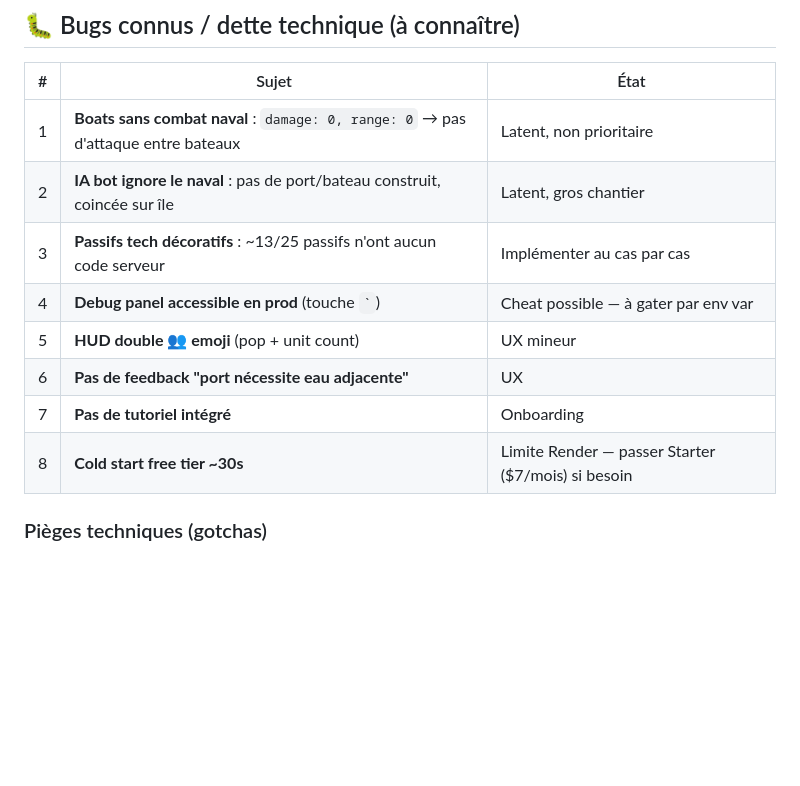
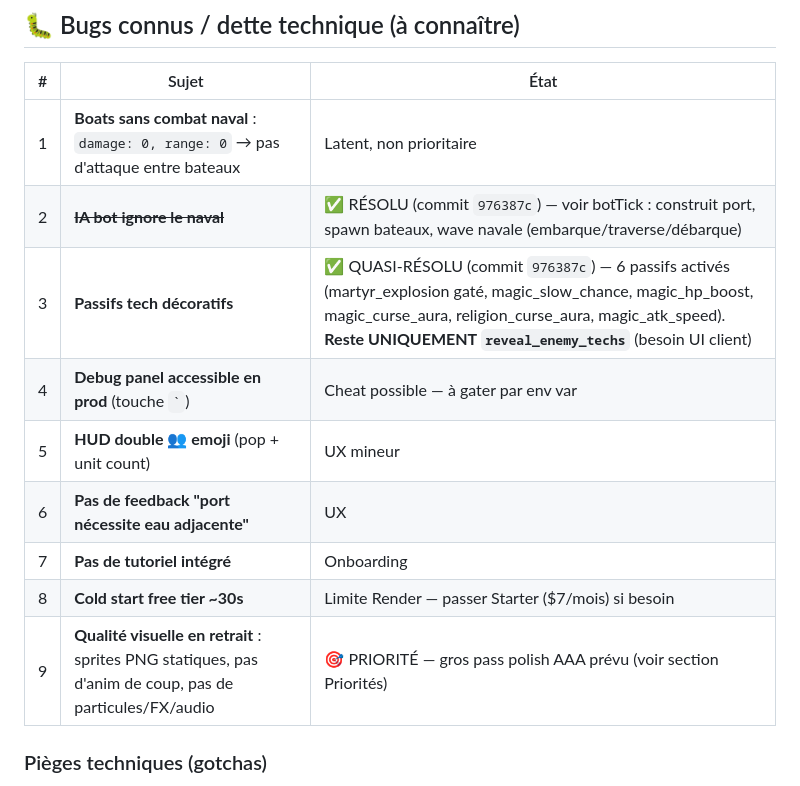
Before and after one commit to Youmix8/mon-jeu-io, a Markdown page: CLAUDE.md, the part around one of its changes. Rendered like a GitHub page; blank space fills up the shorter version.

```diff
--- a/CLAUDE.md
+++ b/CLAUDE.md
@@ -231,13 +231,14 @@ Format multi-lignes via heredoc, avec :
 | # | Sujet | État |
 |---|---|---|
 | 1 | **Boats sans combat naval** : `damage: 0, range: 0` → pas d'attaque entre bateaux | Latent, non prioritaire |
-| 2 | **IA bot ignore le naval** : pas de port/bateau construit, coincée sur île | Latent, gros chantier |
-| 3 | **Passifs tech décoratifs** : ~13/25 passifs n'ont aucun code serveur | Implémenter au cas par cas |
+| 2 | ~~**IA bot ignore le naval**~~ | ✅ RÉSOLU (commit `976387c`) — voir botTick : construit port, spawn bateaux, wave navale (embarque/traverse/débarque) |
+| 3 | **Passifs tech décoratifs** | ✅ QUASI-RÉSOLU (commit `976387c`) — 6 passifs activés (martyr_explosion gaté, magic_slow_chance, magic_hp_boost, magic_curse_aura, religion_curse_aura, magic_atk_speed). **Reste UNIQUEMENT `reveal_enemy_techs`** (besoin UI client) |
 | 4 | **Debug panel accessible en prod** (touche `` ` ``) | Cheat possible — à gater par env var |
 | 5 | **HUD double 👥 emoji** (pop + unit count) | UX mineur |
 | 6 | **Pas de feedback "port nécessite eau adjacente"** | UX |
 | 7 | **Pas de tutoriel intégré** | Onboarding |
 | 8 | **Cold start free tier ~30s** | Limite Render — passer Starter ($7/mois) si besoin |
+| 9 | **Qualité visuelle en retrait** : sprites PNG statiques, pas d'anim de coup, pas de particules/FX/audio | 🎯 PRIORITÉ — gros pass polish AAA prévu (voir section Priorités) |
 
 ### Pièges techniques (gotchas)
 - `MAP_WIDTH/HEIGHT/GRID_W/GRID_H` sont `let`, recalculés dans `applyMapConfig()`. Si tu utilises ces vars dans une closure stockée, attention au moment de capture.
```
Also changed, not shown: other parts of CLAUDE.md (+41 -12 lines).
